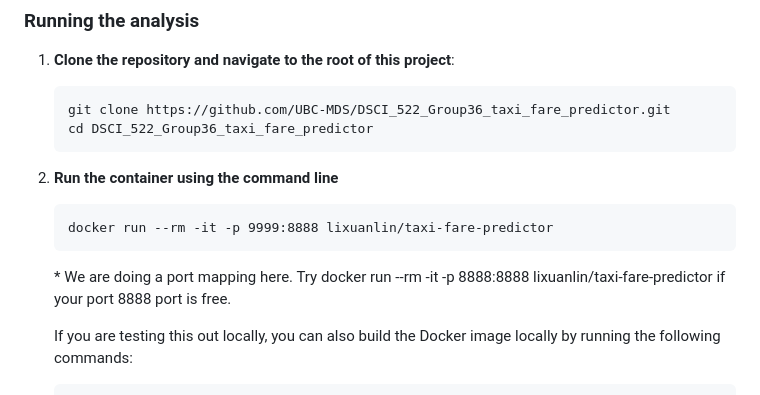
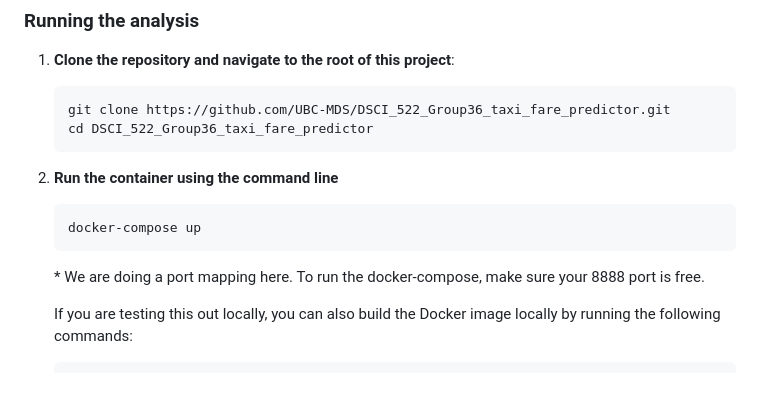
Before and after one commit to UBC-MDS/522_group_36, a Markdown page: README.md, the part around the change. Rendered like a GitHub page.

Commit message:
Update README.md - add docker-compose

````diff
--- a/README.md
+++ b/README.md
@@ -18,9 +18,9 @@ In this project we attempt to predict the fare price of yellow taxi trips in NYC
 
 2. **Run the container using the command line**
     ```
-    docker run --rm -it -p 9999:8888 lixuanlin/taxi-fare-predictor
+    docker-compose up
     ```
-    \* We are doing a port mapping here. Try docker run --rm -it -p 8888:8888 lixuanlin/taxi-fare-predictor if your port 8888 port is free.
+    \* We are doing a port mapping here. To run the docker-compose, make sure your 8888 port is free.
 
     If you are testing this out locally, you can also build the Docker image locally by running the following commands:
     ```
````
